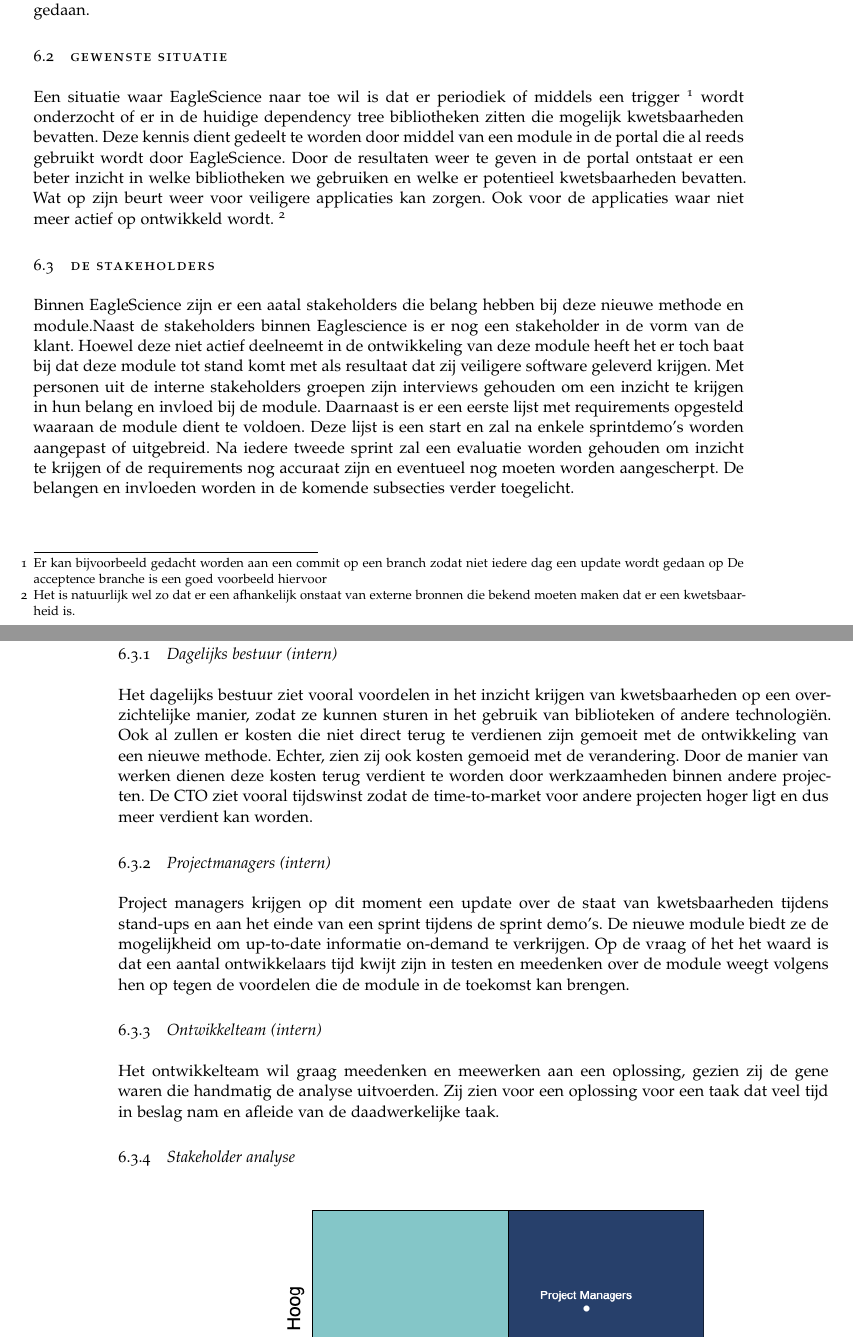
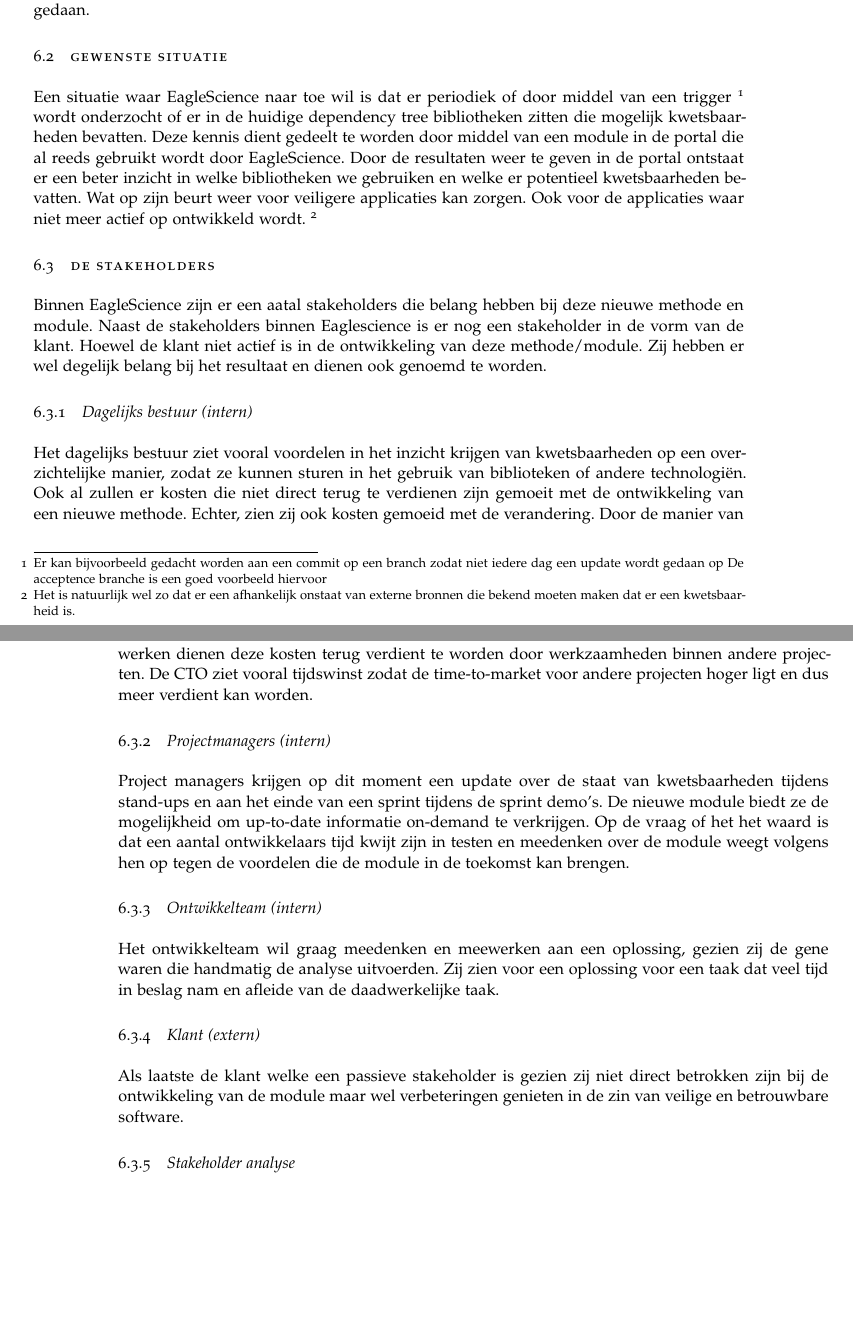
Before and after one commit to codefink2020/afstudeerverslag, a LaTeX thesis (main.tex, which reads Chapters/0202-RequirementAnalyse.tex): two parts of pages 29 and 30 of 100, joined at a grey line, cut so that both start at the same text, the shorter picture padded with empty space. Compiled offline with pdfLaTeX; a missing font is replaced by an installed copy or a similar font.

Commit message:
Requirements analyse bijgewerkt

```diff
--- a/Chapters/0202-RequirementAnalyse.tex
+++ b/Chapters/0202-RequirementAnalyse.tex
@@ -8,40 +8,10 @@
 EagleScience is al een geruime tijd bezig met het fine-tunen van de buildstraat en zaken te automatiseren om zo steeds efficienter software uit te kunnen rollen. Daarnaast is het bouwen van veilige software één van de hoofdpunten van aandacht. Om dit te kunnen garanderen is iedere ontwikkelaar verplicht om te onderzoeken welke gevolgen het gebruik van bepaalde bibliotheken heeft op de ontwikkelde software. Dit onderzoek wordt op dit moment voor een groot deel handmatig gedaan door het uitpluizen van dependency declaraties op verschillende sites. Dit proces is tijdrovend en de resulterende documentatie is vaak alleen op project niveau beschikbaar. Daarnaast zijn er al afgeronde applicaties die niet onder directe aandacht van het team staan, maar wel worden gehost door EagleScience. Met de tijd kunnen er kwetsbaarheben ontstaan die ongemerkt blijven bestaan. En er mogelijk pas actie wordt ondernomen als er middels de applicatie een aanval of inbraak is gedaan.
 
 \section{Gewenste situatie}\label{sec:gewenste-situatie}
-Een situatie waar EagleScience naar toe wil is dat er periodiek of middels een trigger \footnote{Er kan bijvoorbeeld gedacht worden aan een commit op een branch zodat niet iedere dag een update wordt gedaan op De acceptence branche is een goed voorbeeld hiervoor} wordt onderzocht of er in de huidige dependency tree bibliotheken zitten die mogelijk kwetsbaarheden bevatten. Deze kennis dient gedeelt te worden door middel van een module in de portal die al reeds gebruikt wordt door EagleScience. Door de resultaten weer te geven in de portal ontstaat er een beter inzicht in welke bibliotheken we gebruiken en welke er potentieel kwetsbaarheden bevatten. Wat op zijn beurt weer voor veiligere applicaties kan zorgen. Ook voor de applicaties waar niet meer actief op ontwikkeld wordt. \footnote{Het is natuurlijk wel zo dat er een afhankelijk onstaat van externe bronnen die bekend moeten maken dat er een kwetsbaarheid is.}
-
-
-
-%Om inzicht te krijgen in de eisen van de nieuwe module naast de eisen die al vermeld staan in de opdracht is er een intake gesprek geweest met de CTO (Bas Breier), in dit gesprek is aan bod gekomen wie de betrokkenen zijn en welke requirements hij heeft naast de requirements die in de opdracht staan.
-%In dit gesprek is er meer ingegaan op de details van het functioneren van de module.
-%Ook is er een beeld geschets over de huidige situatie en naar welke situatie er gegaan moet worden. %TODO: nog even aanpassen in ABN Het verslag is
-%Zie in Appendix~\ref{sec:intake-gesprek} het verslag van dit interview.
-%\bigskip
-%\section{Huidige situatie}\label{sec:huidige-situatie2}
-%In de huidige situatie wordt er een SOUP-analyse gedaan door de ontwikkelaars op het moment dat een project ontwikkeld wordt.
-%Dit is vaak handmatig zoeken in online resources op bibliotheken die gebruikt worden.
-%En deze worden vervolgen geupdate waar nodig.
-%Dit zoeken naar resources is tijdsintensief.
-%En daarnaast is de rapportage ook niet centraal terug te vinden.
-%Dit neemt veel kostbare tijd in beslag die beter besteed kan worden om nieuwe features toe te voegen.
-%Daarnaast worden de bevindingen die gedaan worden niet centraal opgeslagen zodat er een potentie is dat niet iedereen op de hoogte is van de actuele informatie.
-%
-%\section{Gewenste situatie}\label{sec:gewenste-situatie2}
-%De gewenste situatie is dat projectmanagers, ontwikkelaars en het dagelijks bestuur real-time inzage hebben in de huidige staat van de kwetsbaarheden in de gebruikte externe bibliotheken.
-%Dit is te doen door een onderdeel in een portal te bouwen die op een overzichtelijke manier deze informatie weergeeft.
-%
-%Om de informatie weer te kunnen geven moet er een manier worden gevonden om tijdens een bouwprocess de versies van de gebruikte bibliotheken te achterhalen.
-%En deze vervolgens tegen een Vulnerability Database te leggen.
-%Deze gegevens dienen in een interne database opgeslagen te worden waarop de het onderdeel in de portal gegevens op kan halen.
-%Waarop vervolgens door de stakeholders de gewenste informatie gehaald kan worden.
+Een situatie waar EagleScience naar toe wil is dat er periodiek of door middel van een trigger \footnote{Er kan bijvoorbeeld gedacht worden aan een commit op een branch zodat niet iedere dag een update wordt gedaan op De acceptence branche is een goed voorbeeld hiervoor} wordt onderzocht of er in de huidige dependency tree bibliotheken zitten die mogelijk kwetsbaarheden bevatten. Deze kennis dient gedeelt te worden door middel van een module in de portal die al reeds gebruikt wordt door EagleScience. Door de resultaten weer te geven in de portal ontstaat er een beter inzicht in welke bibliotheken we gebruiken en welke er potentieel kwetsbaarheden bevatten. Wat op zijn beurt weer voor veiligere applicaties kan zorgen. Ook voor de applicaties waar niet meer actief op ontwikkeld wordt. \footnote{Het is natuurlijk wel zo dat er een afhankelijk onstaat van externe bronnen die bekend moeten maken dat er een kwetsbaarheid is.}
 
 \section{De stakeholders}\label{sec:de-stakeholders}
-Binnen EagleScience zijn er een aatal stakeholders die belang hebben bij deze nieuwe methode en module.Naast de stakeholders binnen Eaglescience is er nog een stakeholder in de vorm van de klant. Hoewel deze niet actief deelneemt in de ontwikkeling van deze module heeft het er toch baat bij dat deze module tot stand komt met als resultaat dat zij veiligere software geleverd krijgen. Met personen uit de interne stakeholders groepen zijn interviews gehouden om een inzicht te krijgen in hun belang en invloed bij de module.
-Daarnaast is er een eerste lijst met requirements opgesteld waaraan de module dient te voldoen.
-Deze lijst is een start en zal na enkele sprintdemo's worden aangepast of uitgebreid.
-Na iedere tweede sprint zal een evaluatie worden gehouden om inzicht te krijgen of de requirements nog accuraat zijn en eventueel nog moeten worden aangescherpt.
-De belangen en invloeden worden in de komende subsecties verder toegelicht.
-
+Binnen EagleScience zijn er een aatal stakeholders die belang hebben bij deze nieuwe methode en module. Naast de stakeholders binnen Eaglescience is er nog een stakeholder in de vorm van de klant. Hoewel de klant niet actief is in de ontwikkeling van deze methode/module. Zij hebben er wel degelijk belang bij het resultaat en dienen ook genoemd te worden.
 \subsection{Dagelijks bestuur (intern)}\label{subsec:dagelijks-bestuur-(intern)}
 Het dagelijks bestuur ziet vooral voordelen in het inzicht krijgen van kwetsbaarheden op een overzichtelijke manier, zodat ze kunnen sturen in het gebruik van biblioteken of andere technologiën. Ook al zullen er kosten die niet direct terug te verdienen zijn gemoeit met de ontwikkeling van een nieuwe methode.
 Echter, zien zij ook kosten gemoeid met de verandering.
@@ -54,8 +24,8 @@
 \subsection{Ontwikkelteam (intern)}\label{subsec:ontwikkelteam-(intern)}
 Het ontwikkelteam wil graag meedenken en meewerken aan een oplossing, gezien zij de gene waren die handmatig de analyse uitvoerden.
 Zij zien voor een oplossing voor een taak dat veel tijd in beslag nam en afleide van de daadwerkelijke taak.
-%\subsection{Klant (extern)}\label{subsec:klant-(extern)}
-%Als laatste de klant welke een passieve stakeholder is gezien zij niet direct betrokken zijn bij de ontwikkeling van de module maar wel verbeteringen genieten in de zin van veilige en betrouwbare software.
+\subsection{Klant (extern)}\label{subsec:klant-(extern)}
+Als laatste de klant welke een passieve stakeholder is gezien zij niet direct betrokken zijn bij de ontwikkeling van de module maar wel verbeteringen genieten in de zin van veilige en betrouwbare software.
 
 \subsection{Stakeholder analyse}\label{subsec:stakeholder-analyse}
 \begin{figure}[H]
```
Also changed, not shown: Chapters/0202-RequirementAnalyse.tex (6 more changed lines).
